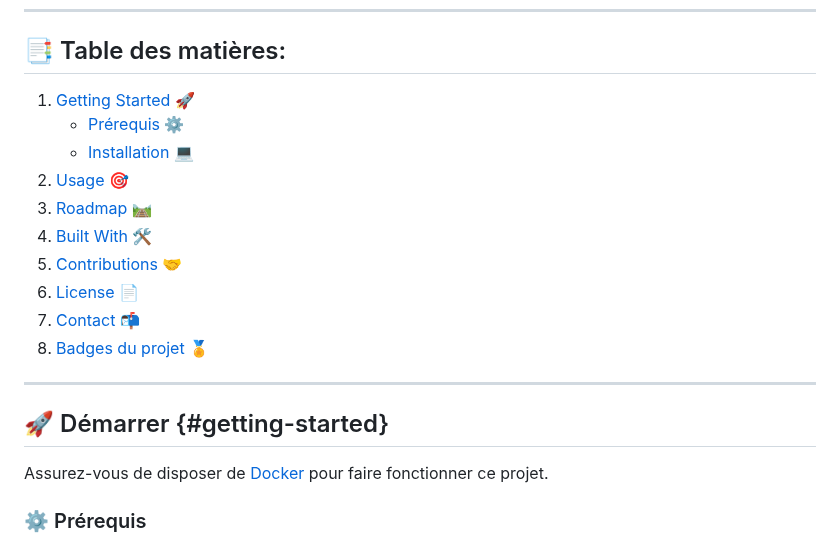
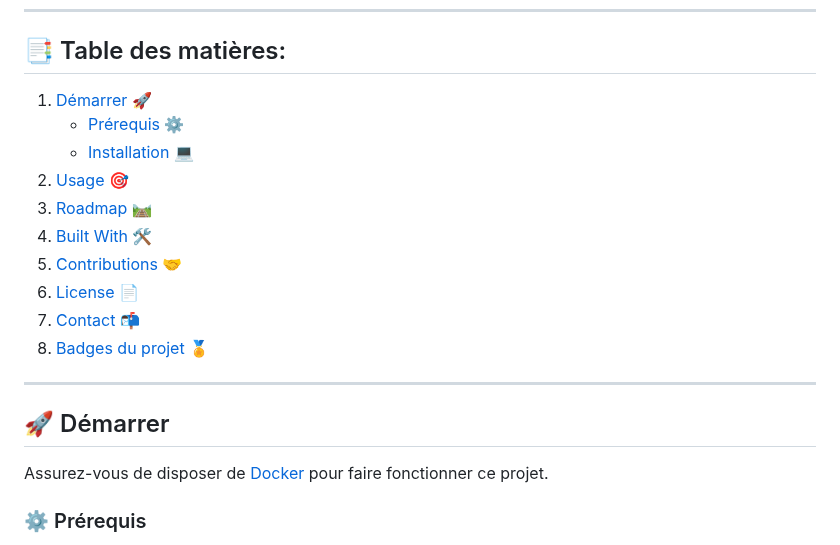
Before and after one commit to JoachimLombardi/Projet_chef_d-oeuvre, a Markdown page: README.md, the part around the change. Rendered like a GitHub page.

```diff
--- a/README.md
+++ b/README.md
@@ -14,7 +14,7 @@
 
 ## 📑 Table des matières:
 
-1. [Getting Started 🚀](#getting-started)
+1. [Démarrer 🚀](#démarrer)
    - [Prérequis ⚙️](#prérequis)
    - [Installation 💻](#installation)
 2. [Usage 🎯](#usage)
@@ -27,7 +27,7 @@
 
 ---
 
-## 🚀 Démarrer {#getting-started}
+## 🚀 Démarrer
 
 Assurez-vous de disposer de [Docker](https://www.docker.com/) pour faire fonctionner ce projet.
 
```
